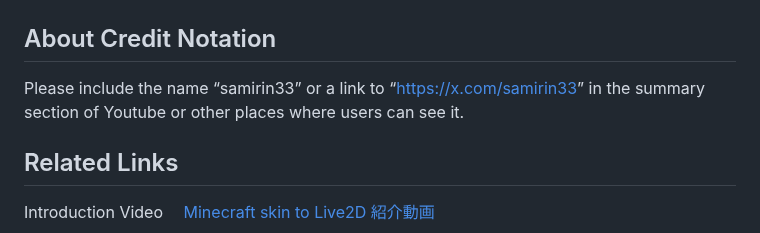
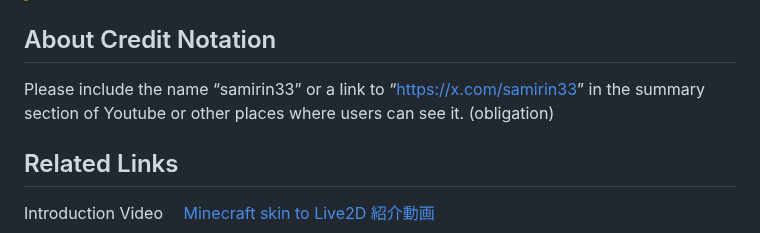
Before and after one commit to samirin33/Minecraft_skin_to_Live2D, a Markdown page: README_EN.md, the part around the change. Rendered like a GitHub page.

```diff
--- a/README_EN.md
+++ b/README_EN.md
@@ -173,7 +173,7 @@ The arm angle can be fixed at any desired angle to some extent when posing for u
 
 ## About Credit Notation
 
-Please include the name “samirin33” or a link to “[https://x.com/samirin33](https://x.com/samirin33)” in the summary section of Youtube or other places where users can see it.
+Please include the name “samirin33” or a link to “[https://x.com/samirin33](https://x.com/samirin33)” in the summary section of Youtube or other places where users can see it. (obligation)
 
 ## Related Links
 
```
